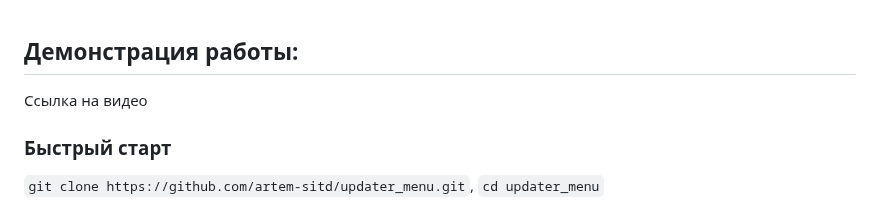
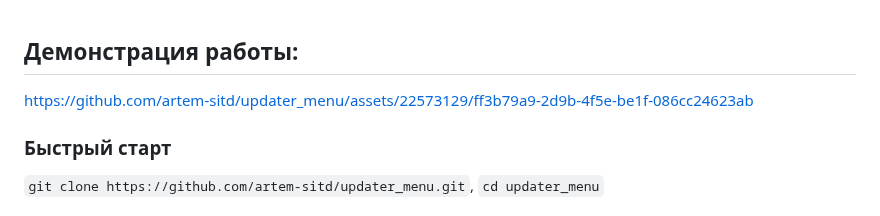
Before and after one commit to artem-sitd/updater_menu, a Markdown page: README.md, the part around the change. GitHub-like rendering.

```diff
--- a/README.md
+++ b/README.md
@@ -1,5 +1,6 @@
 ## Демонстрация работы:
-Ссылка на видео
+
+https://github.com/artem-sitd/updater_menu/assets/22573129/ff3b79a9-2d9b-4f5e-be1f-086cc24623ab
 
 ### Быстрый старт
 
```
